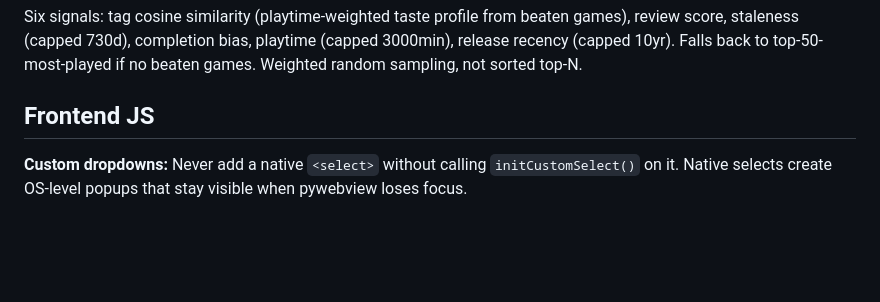
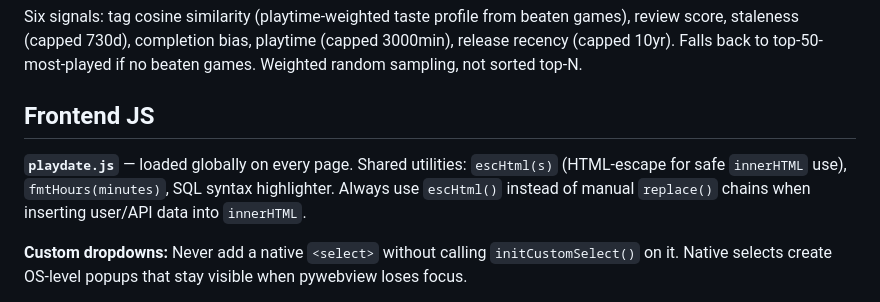
Before and after one commit to RobbyRatpoison/PlayDate, a Markdown page: CLAUDE.md, the part around the change. GitHub-like rendering; blank space fills up the shorter version.

Commit message:
document escHtml and playdate.js utilities in CLAUDE.md

```diff
--- a/CLAUDE.md
+++ b/CLAUDE.md
@@ -131,6 +131,8 @@ Six signals: tag cosine similarity (playtime-weighted taste profile from beaten
 
 ## Frontend JS
 
+**`playdate.js`** — loaded globally on every page. Shared utilities: `escHtml(s)` (HTML-escape for safe `innerHTML` use), `fmtHours(minutes)`, SQL syntax highlighter. Always use `escHtml()` instead of manual `replace()` chains when inserting user/API data into `innerHTML`.
+
 **Custom dropdowns:** Never add a native `<select>` without calling `initCustomSelect()` on it. Native selects create OS-level popups that stay visible when pywebview loses focus.
 
 **`confirm()` returns a Promise.** In async DOM listeners, use `.then()` chains over `await` — pywebview's event dispatch doesn't wait for async handlers.
```
